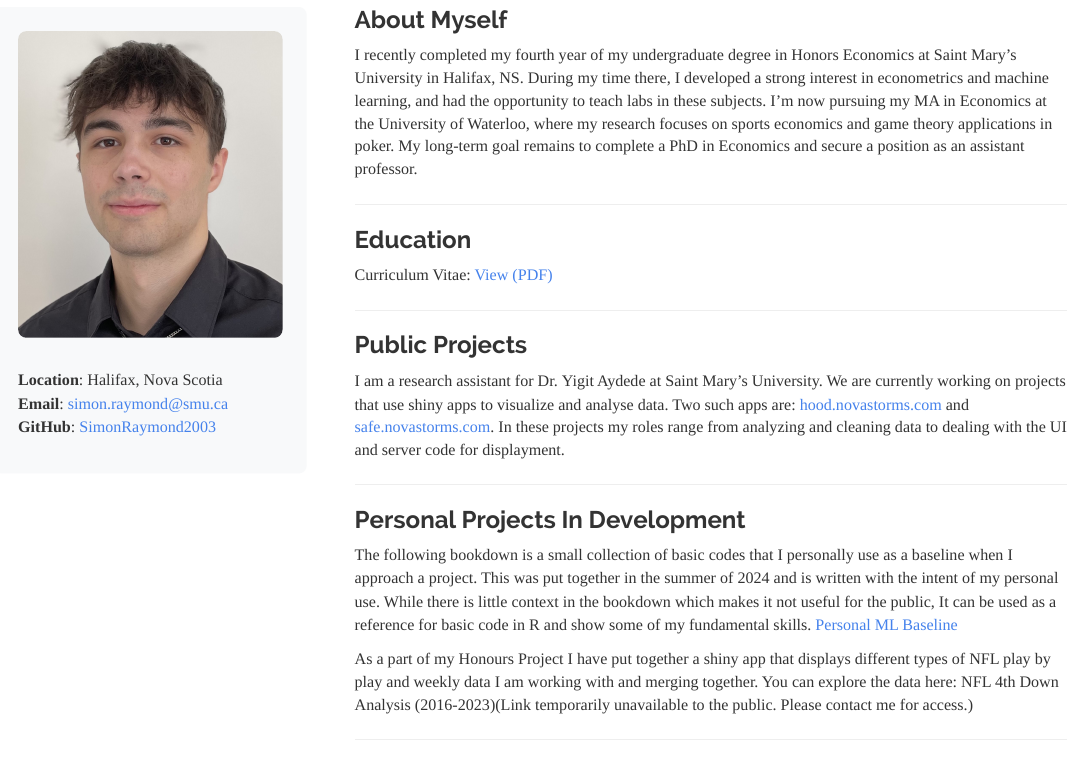
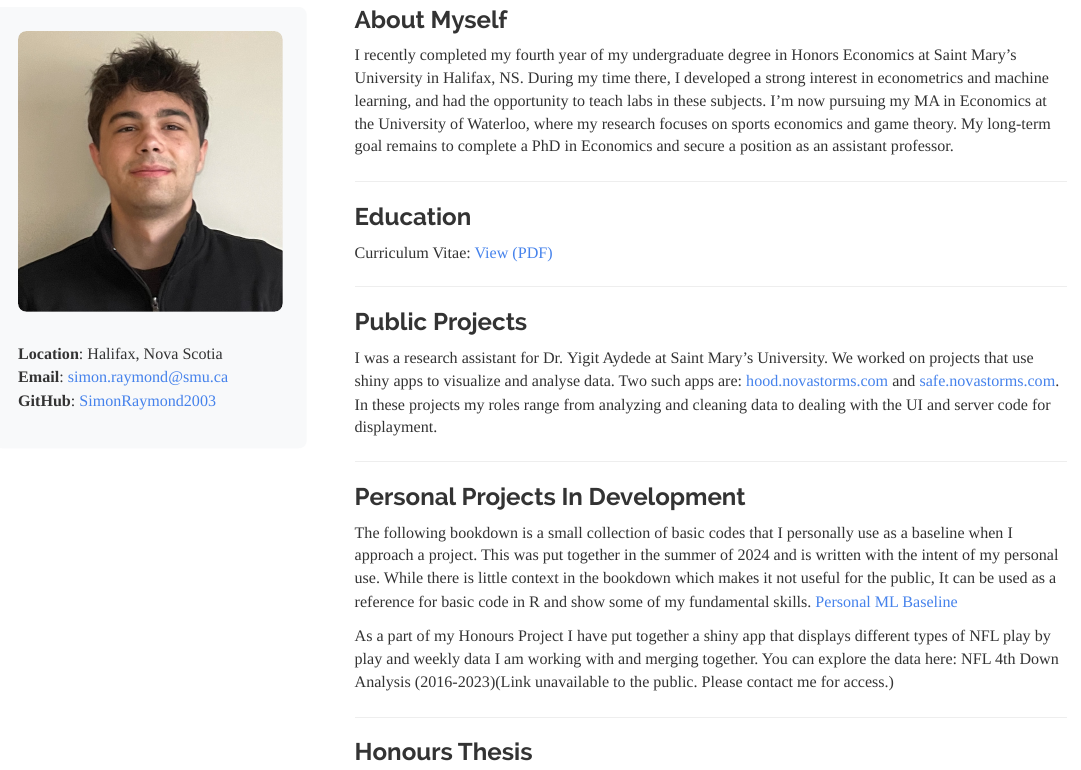
Before and after one commit to SimonRaymond2003/SimonRaymond, an R Markdown document (index.Rmd): the page in a window 1100 px wide, from 210 px down. Rendered offline with R 4.5, knitr and Pandoc, with nearby package versions.

Commit message:
Updated cv

```diff
--- a/index.Rmd
+++ b/index.Rmd
@@ -59,7 +59,7 @@ title: "Simon Raymond: Student & Data Analyst in Econometrics and Machine Learni
 <div class="main-content">
 
 ### About Myself
-I recently completed my fourth year of my undergraduate degree in Honors Economics at Saint Mary's University in Halifax, NS. During my time there, I developed a strong interest in econometrics and machine learning, and had the opportunity to teach labs in these subjects. I'm now pursuing my MA in Economics at the University of Waterloo, where my research focuses on sports economics and game theory applications in poker. My long-term goal remains to complete a PhD in Economics and secure a position as an assistant professor.
+I recently completed my fourth year of my undergraduate degree in Honors Economics at Saint Mary's University in Halifax, NS. During my time there, I developed a strong interest in econometrics and machine learning, and had the opportunity to teach labs in these subjects. I'm now pursuing my MA in Economics at the University of Waterloo, where my research focuses on sports economics and game theory. My long-term goal remains to complete a PhD in Economics and secure a position as an assistant professor.
 
 ------------------
 
@@ -69,7 +69,7 @@ Curriculum Vitae: [View (PDF)](CV_PDF.pdf)
 ------------------
 
 ### Public Projects
-I am a research assistant for Dr. Yigit Aydede at Saint Mary's University. We are currently working on projects that use shiny apps to visualize and analyse data. Two such apps are: [hood.novastorms.com](https://hood.novastorms.com/) and [safe.novastorms.com](https://safe.novastorms.com/). In these projects my roles range from analyzing and cleaning data to dealing with the UI and server code for displayment.
+I was a research assistant for Dr. Yigit Aydede at Saint Mary's University. We worked on projects that use shiny apps to visualize and analyse data. Two such apps are: [hood.novastorms.com](https://hood.novastorms.com/) and [safe.novastorms.com](https://safe.novastorms.com/). In these projects my roles range from analyzing and cleaning data to dealing with the UI and server code for displayment.
 
 ------------------
 
@@ -77,7 +77,7 @@ I am a research assistant for Dr. Yigit Aydede at Saint Mary's University. We ar
 The following bookdown is a small collection of basic codes that I personally use as a baseline when I approach a project. This was put together in the summer of 2024 and is written with the intent of my personal use. While there is little context in the bookdown which makes it not useful for the public, It can be used as a reference for basic code in R and show some of my fundamental skills. [Personal ML Baseline](https://simonraymond2003.github.io/MachineLearning/)
 
 
-As a part of my Honours Project I have put together a shiny app that displays different types of NFL play by play and weekly data I am working with and merging together. You can explore the data here: NFL 4th Down Analysis (2016-2023)(Link temporarily unavailable to the public. Please contact me for access.)
+As a part of my Honours Project I have put together a shiny app that displays different types of NFL play by play and weekly data I am working with and merging together. You can explore the data here: NFL 4th Down Analysis (2016-2023)(Link unavailable to the public. Please contact me for access.)
 
 ------------------
 
```
Also changed, not shown: CV_PDF.pdf, Photo.jpeg, 4 other files.
